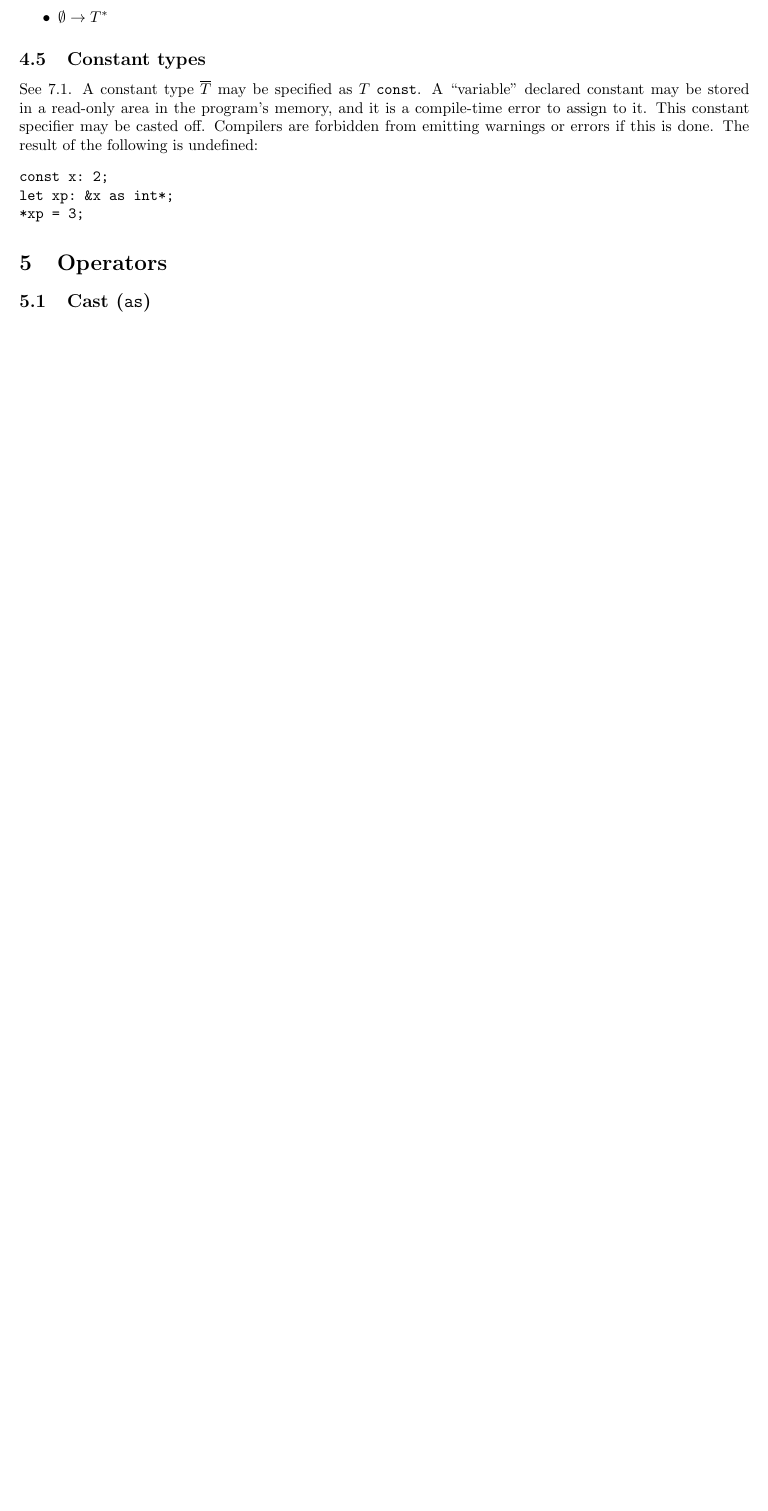
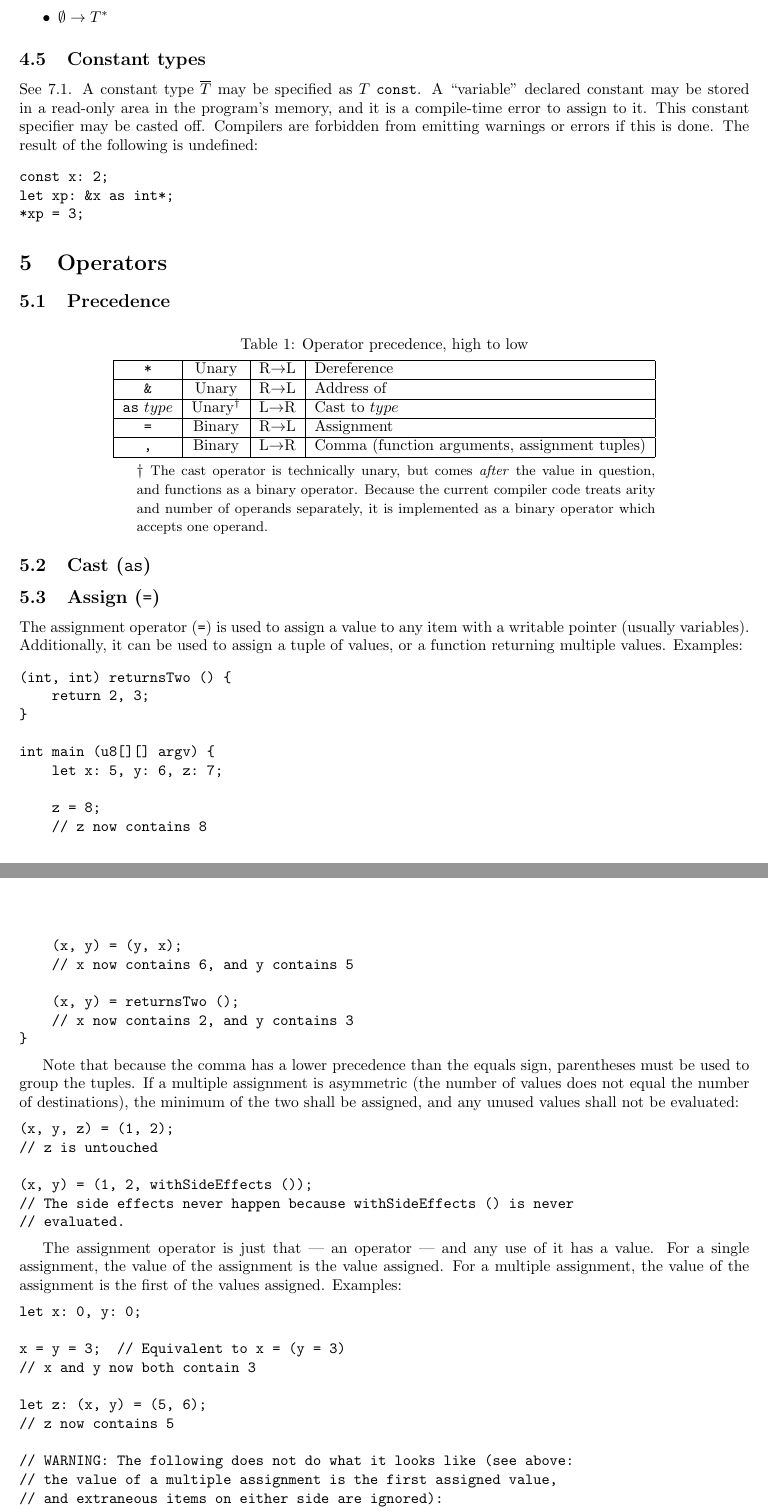
Before and after one commit to pavlina-chris/Alpha, a LaTeX document (docs/alpha.tex): part of page 6 of 7 before the commit and two parts of pages 6 and 7 of 8 after it, the two joined at a grey line, cut so that both start at the same text, the shorter picture padded with empty space. Compiled offline with pdfLaTeX.

Commit message:
Documented assignment operator

```diff
--- a/docs/alpha.tex
+++ b/docs/alpha.tex
@@ -4,6 +4,7 @@
 \newcommand{\both}{\leftrightarrow}
 \usepackage[pdfborder={0 0 0}]{hyperref}
 \usepackage{fancyhdr}
+\usepackage{threeparttable}
 \usepackage[nodayofweek]{datetime}
 \usepackage[letterpaper,margin=1in]{geometry}
 
@@ -336,8 +337,93 @@ let xp: &x as int*;
 \section{Operators}
 \label{sec:operators}
 
+\subsection{Precedence}
+\label{sub:operators:precedence}
+\begin{center}
+  \begin{threeparttable}
+    \caption{Operator precedence, high to low}
+    \begin{tabular}{|c|c|c|l|}
+      \hline
+      \texttt{*} & Unary & R$\to$L & Dereference \\ \hline
+      \texttt{\&} & Unary & R$\to$L & Address of \\ \hline
+      \texttt{as} $type$ & Unary$^\dagger$ & L$\to$R & Cast to $type$ \\ \hline
+      \texttt{=} & Binary & R$\to$L & Assignment \\ \hline
+      \texttt{,} & Binary & L$\to$R & Comma (function arguments, assignment tuples) \\ \hline
+    \end{tabular}
+    \begin{tablenotes}
+      \item{$\dagger$ \small{The cast operator is technically unary, but comes
+          \emph{after}
+          the value in question, and functions as a binary operator. Because the current
+          compiler code treats arity and number of operands separately, it is implemented
+          as a binary operator which accepts one operand.}}
+    \end{tablenotes}
+  \end{threeparttable}
+\end{center}
+
 \subsection{Cast (\texttt{as})}
 \label{sub:operators:cast}
+
+\subsection{Assign (\texttt{=})}
+\label{sub:operators:assign}
+The assignment operator (\texttt{=}) is used to assign a value to any item with
+a writable pointer (usually variables). Additionally, it can be used to assign
+a tuple of values, or a function returning multiple values.
+Examples:
+\begin{verbatim}
+(int, int) returnsTwo () {
+    return 2, 3;
+}
+
+int main (u8[][] argv) {
+    let x: 5, y: 6, z: 7;
+
+    z = 8;
+    // z now contains 8
+
+    (x, y) = (y, x);
+    // x now contains 6, and y contains 5
+
+    (x, y) = returnsTwo ();
+    // x now contains 2, and y contains 3
+}
+\end{verbatim}
+
+Note that because the comma has a lower precedence than the equals sign,
+parentheses must be used to group the tuples. If a multiple assignment is
+asymmetric (the number of values does not equal the number of destinations),
+the minimum of the two shall be assigned, and any unused values shall not be
+evaluated:
+\begin{verbatim}
+(x, y, z) = (1, 2);
+// z is untouched
+
+(x, y) = (1, 2, withSideEffects ());
+// The side effects never happen because withSideEffects () is never
+// evaluated.
+\end{verbatim}
+
+The assignment operator is just that --- an operator --- and any use of it has
+a value. For a single assignment, the value of the assignment is the value
+assigned. For a multiple assignment, the value of the assignment is the first
+of the values assigned. Examples:
+\begin{verbatim}
+let x: 0, y: 0;
+
+x = y = 3;  // Equivalent to x = (y = 3)
+// x and y now both contain 3
+
+let z: (x, y) = (5, 6);
+// z now contains 5
+
+// WARNING: The following does not do what it looks like (see above:
+// the value of a multiple assignment is the first assigned value,
+// and extraneous items on either side are ignored):
+(x, y) = (y, x) = (z, y);
+// Result:
+//   Assign x := y, y := z
+//   Assign x := y
+// In the end, x, y, and z all have the same value.
+\end{verbatim}
 
 %%%%%%%%%%%%%%%%%%%%%%%%%%%%%%%%%%%%%%%%%%%%%%%%%%%%%%%%%%%%%%%%%%%%%%%%%%%%%%%%
 % EXPRESSIONS
```
Also changed, not shown: Makefile.
